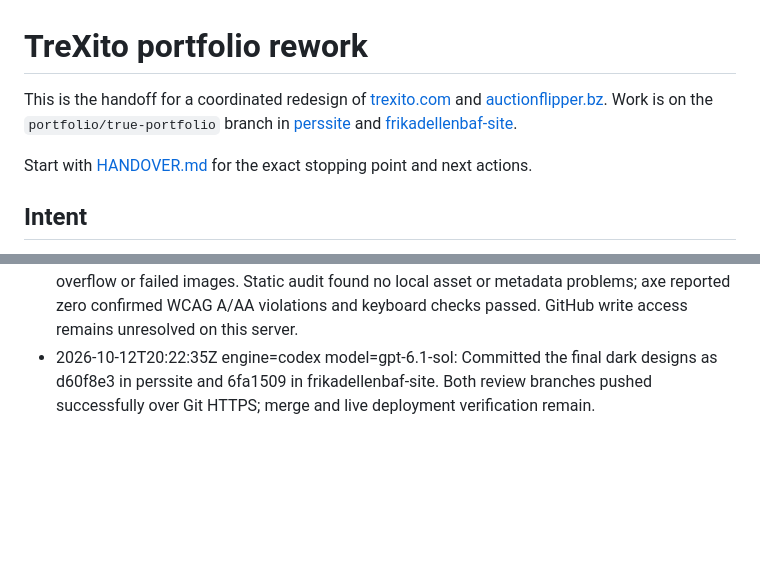
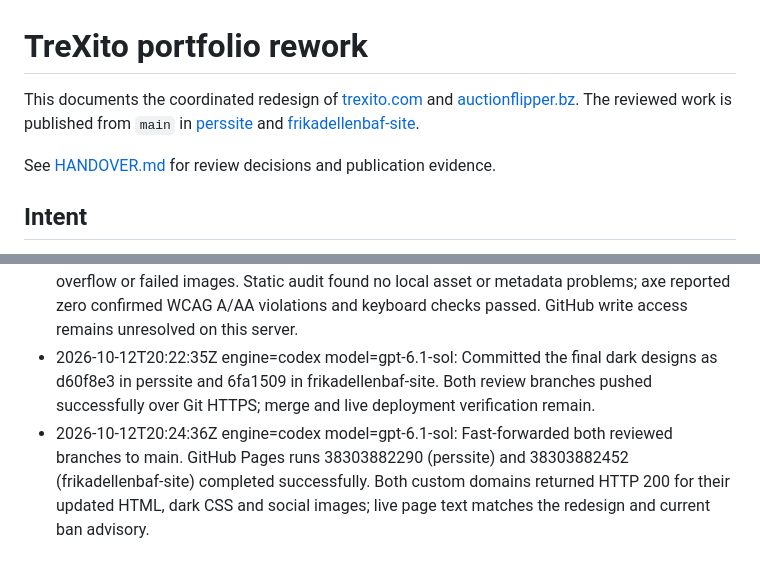
Before and after one commit to TreXito/perssite, a Markdown page: README.md, 2 parts joined by grey strips. GitHub-like rendering; blank space fills up the shorter version.

Commit message:
Record successful Pages deployment

```diff
--- a/README.md
+++ b/README.md
@@ -1,8 +1,8 @@
 # TreXito portfolio rework
 
-This is the handoff for a coordinated redesign of [trexito.com](https://trexito.com/) and [auctionflipper.bz](https://auctionflipper.bz/). Work is on the `portfolio/true-portfolio` branch in [perssite](https://github.com/TreXito/perssite/tree/portfolio/true-portfolio) and [frikadellenbaf-site](https://github.com/TreXito/frikadellenbaf-site/tree/portfolio/true-portfolio).
+This documents the coordinated redesign of [trexito.com](https://trexito.com/) and [auctionflipper.bz](https://auctionflipper.bz/). The reviewed work is published from `main` in [perssite](https://github.com/TreXito/perssite) and [frikadellenbaf-site](https://github.com/TreXito/frikadellenbaf-site).
 
-Start with [HANDOVER.md](HANDOVER.md) for the exact stopping point and next actions.
+See [HANDOVER.md](HANDOVER.md) for review decisions and publication evidence.
 
 ## Intent
 
@@ -58,3 +58,4 @@ Each site has a root `CNAME` file for its custom domain. Both repositories have
 - 2026-10-12T20:12:17Z engine=codex model=gpt-6.1-sol: Reviewed all three pages at 1440, 768, 390 and 320 px; fixed BAF mobile navigation, contrast, and a timeline label. Browser checks found zero overflow, failed images or request failures; axe found zero WCAG A/AA violations. Keyboard checks confirmed visible skip-link focus and reduced-motion behavior on all three pages. Local link and metadata audit passed. The current BAF README warns against use due to recent bans, so both BAF pages now reflect that guidance. The BAF sitemap date now matches the review. GitHub release API confirms the Linux loader asset in build-20261008-db7a4f1. Publishing still needs GitHub write access on this server.
 - 2026-10-12T20:21:10Z engine=codex model=gpt-6.1-sol: Reworked auctionflipper.bz into a dark SkyBlock inventory interface at the owner's request and changed trexito.com to dark only. Regenerated both social previews and verified 12 page/viewport combinations with zero overflow or failed images. Static audit found no local asset or metadata problems; axe reported zero confirmed WCAG A/AA violations and keyboard checks passed. GitHub write access remains unresolved on this server.
 - 2026-10-12T20:22:35Z engine=codex model=gpt-6.1-sol: Committed the final dark designs as d60f8e3 in perssite and 6fa1509 in frikadellenbaf-site. Both review branches pushed successfully over Git HTTPS; merge and live deployment verification remain.
+- 2026-10-12T20:24:36Z engine=codex model=gpt-6.1-sol: Fast-forwarded both reviewed branches to main. GitHub Pages runs 38303882290 (perssite) and 38303882452 (frikadellenbaf-site) completed successfully. Both custom domains returned HTTP 200 for their updated HTML, dark CSS and social images; live page text matches the redesign and current ban advisory.
```
Also changed, not shown: other parts of README.md (+1 -1 lines), HANDOVER.md (+9 -8 lines).
